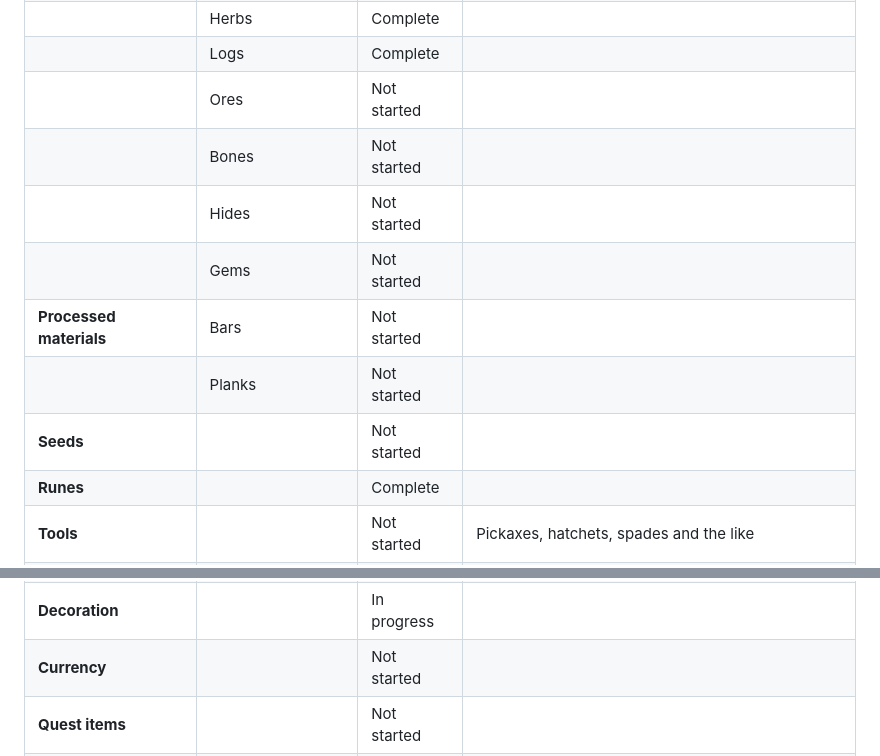
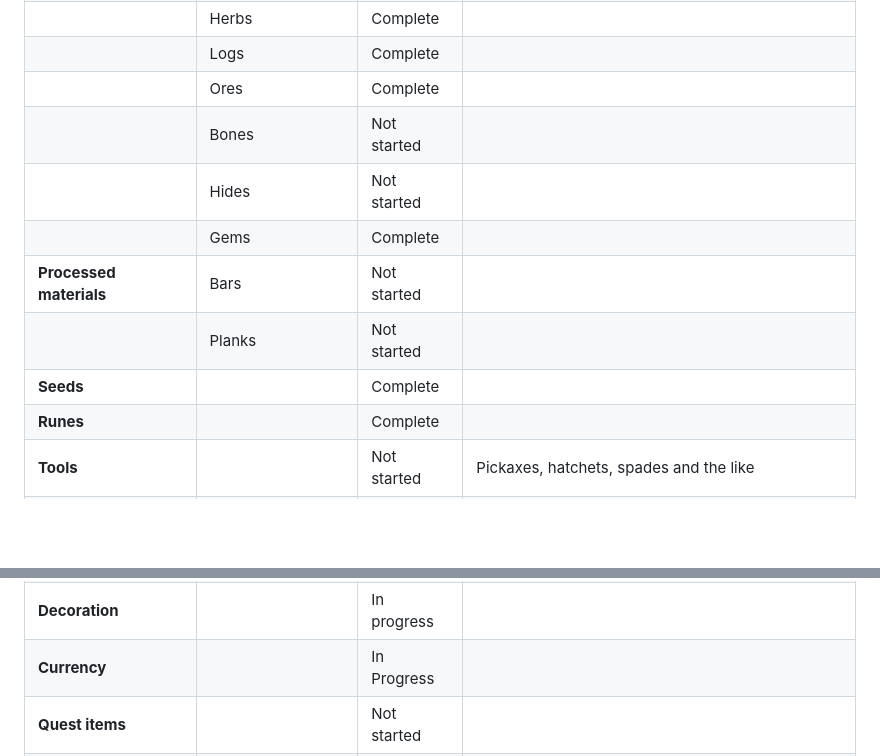
Before and after one commit to blueylewiedev/CardsOfGielinor, a Markdown page: README.md, 2 parts joined by grey strips. Rendered like a GitHub page; blank space fills up the shorter version.

Commit message:
Update complete and in progress item categories.

```diff
--- a/README.md
+++ b/README.md
@@ -49,13 +49,13 @@ each region's set has its own version.
 | | Meat | Not started | |
 | | Herbs | Complete | |
 | | Logs | Complete | |
-| | Ores | Not started | |
+| | Ores | Complete | |
 | | Bones | Not started | |
 | | Hides | Not started | |
-| | Gems | Not started | |
+| | Gems | Complete | |
 | **Processed materials** | Bars | Not started | |
 | | Planks | Not started | |
-| **Seeds** | | Not started | |
+| **Seeds** | | Complete | |
 | **Runes** | | Complete | |
 | **Tools** | | Not started | Pickaxes, hatchets, spades and the like |
 | **Weapons** | Melee | Complete | One row per kind below if you want to track them separately |
@@ -96,7 +96,7 @@ each region's set has its own version.
 | | Bolts | Not started | |
 | | Other (spikes) | Not started | |
 | **Decoration** | | In progress | |
-| **Currency** | | Not started | |
+| **Currency** | | In Progress | |
 | **Quest items** | | Not started | |
 | **Craftable** | | Not started | |
 | **Pocket items** | | Not started | |
```
